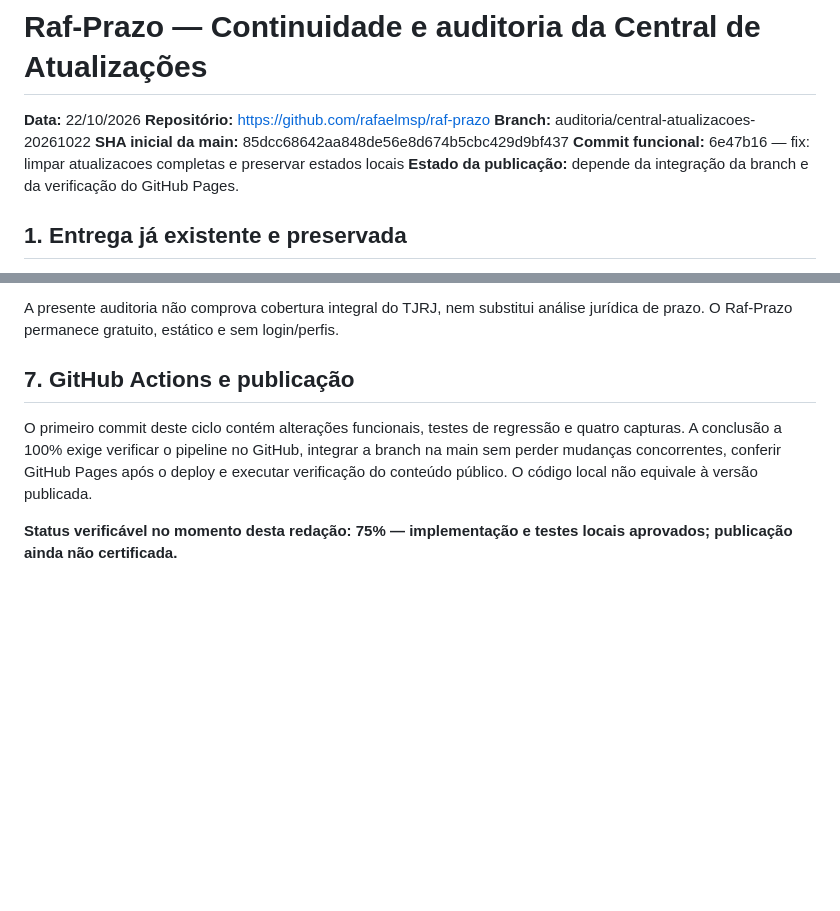
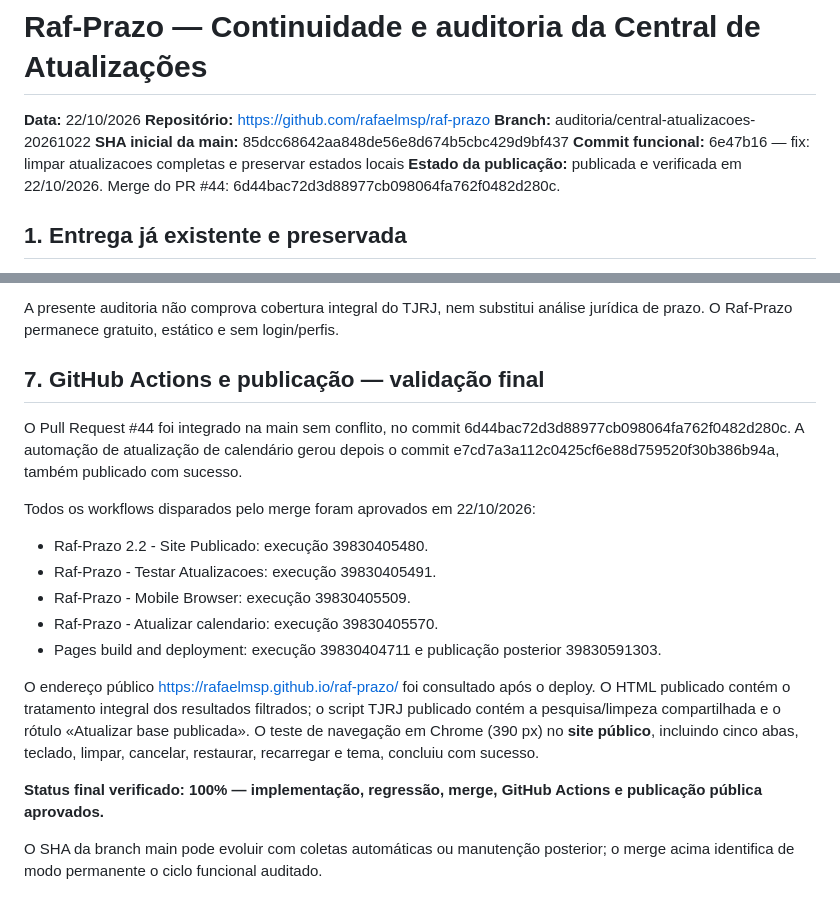
Before and after one commit to rafaelmsp/raf-prazo, a Markdown page: docs/CONTINUIDADE_CENTRAL_ATUALIZACOES.md, 2 parts joined by grey strips. Drawn GitHub-style; blank space fills up the shorter version.

Commit message:
docs: registrar validacao publica e conclusao da auditoria

```diff
--- a/docs/CONTINUIDADE_CENTRAL_ATUALIZACOES.md
+++ b/docs/CONTINUIDADE_CENTRAL_ATUALIZACOES.md
@@ -5,7 +5,7 @@
 **Branch:** auditoria/central-atualizacoes-20261022
 **SHA inicial da main:** 85dcc68642aa848de56e8d674b5cbc429d9bf437
 **Commit funcional:** 6e47b16 — fix: limpar atualizacoes completas e preservar estados locais
-**Estado da publicação:** depende da integração da branch e da verificação do GitHub Pages.
+**Estado da publicação:** publicada e verificada em 22/10/2026. Merge do PR #44: 6d44bac72d3d88977cb098064fa762f0482d280c.
 
 ## 1. Entrega já existente e preservada
 
@@ -68,8 +68,19 @@ A coleta de fontes oficiais é agendada pelo GitHub Actions, sujeita a falhas ou
 
 A presente auditoria não comprova cobertura integral do TJRJ, nem substitui análise jurídica de prazo. O Raf-Prazo permanece gratuito, estático e sem login/perfis.
 
-## 7. GitHub Actions e publicação
+## 7. GitHub Actions e publicação — validação final
 
-O primeiro commit deste ciclo contém alterações funcionais, testes de regressão e quatro capturas. A conclusão a 100% exige verificar o pipeline no GitHub, integrar a branch na main sem perder mudanças concorrentes, conferir GitHub Pages após o deploy e executar verificação do conteúdo público. O código local não equivale à versão publicada.
+O Pull Request #44 foi integrado na main sem conflito, no commit 6d44bac72d3d88977cb098064fa762f0482d280c. A automação de atualização de calendário gerou depois o commit e7cd7a3a112c0425cf6e88d759520f30b386b94a, também publicado com sucesso.
 
-**Status verificável no momento desta redação: 75% — implementação e testes locais aprovados; publicação ainda não certificada.**
+Todos os workflows disparados pelo merge foram aprovados em 22/10/2026:
+- Raf-Prazo 2.2 - Site Publicado: execução 39830405480.
+- Raf-Prazo - Testar Atualizacoes: execução 39830405491.
+- Raf-Prazo - Mobile Browser: execução 39830405509.
+- Raf-Prazo - Atualizar calendario: execução 39830405570.
+- Pages build and deployment: execução 39830404711 e publicação posterior 39830591303.
+
+O endereço público https://rafaelmsp.github.io/raf-prazo/ foi consultado após o deploy. O HTML publicado contém o tratamento integral dos resultados filtrados; o script TJRJ publicado contém a pesquisa/limpeza compartilhada e o rótulo «Atualizar base publicada». O teste de navegação em Chrome (390 px) no **site público**, incluindo cinco abas, teclado, limpar, cancelar, restaurar, recarregar e tema, concluiu com sucesso.
+
+**Status final verificado: 100% — implementação, regressão, merge, GitHub Actions e publicação pública aprovados.**
+
+O SHA da branch main pode evoluir com coletas automáticas ou manutenção posterior; o merge acima identifica de modo permanente o ciclo funcional auditado.
```
